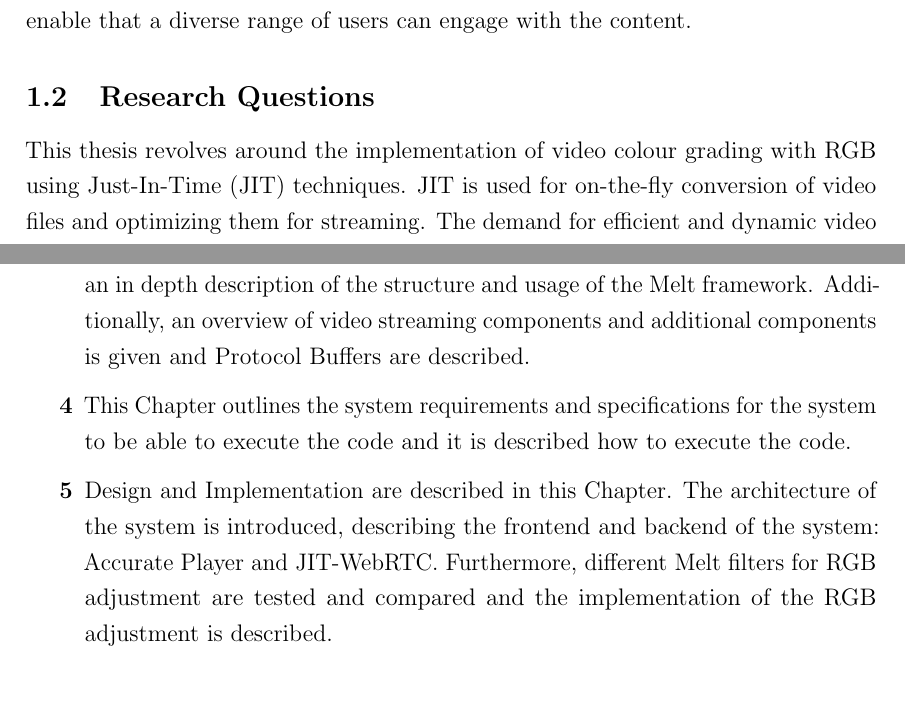
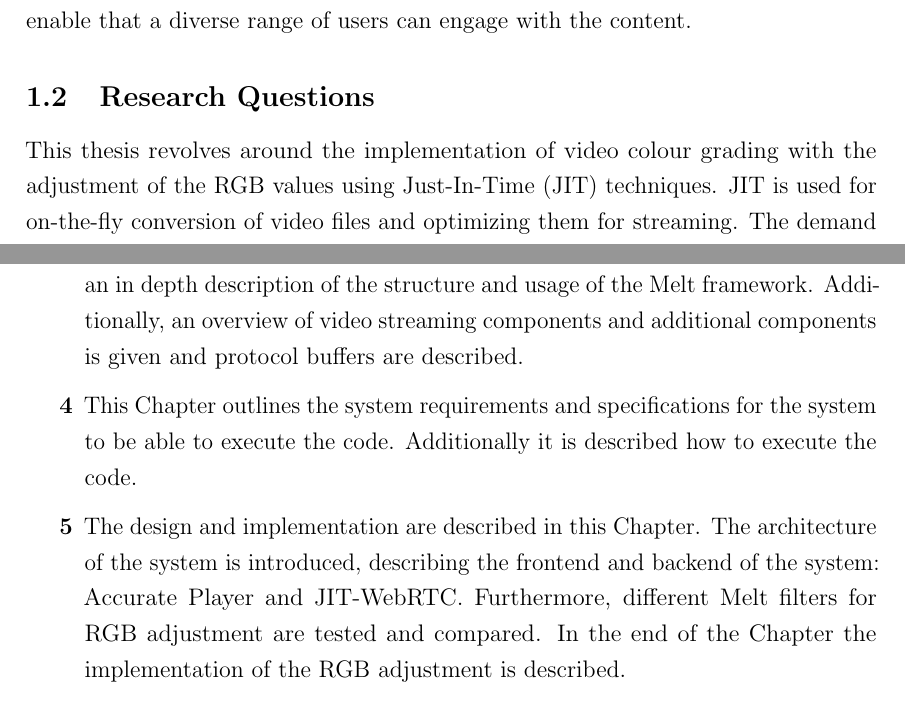
Before and after one commit to Pina-Cola/MasterThesis, a LaTeX thesis (MasterThesis.tex, which reads subfiles/Introduction.tex): two parts of pages 5 and 8 of 80, joined at a grey line, cut so that both start at the same text. Compiled offline with pdfLaTeX.

Commit message:
read over introduction

```diff
--- a/subfiles/Introduction.tex
+++ b/subfiles/Introduction.tex
@@ -103,11 +91,10 @@
 
 
 	%-------------------------------------------------------------------------------------------------------
-	\subsection{Research Questions} \label{subsection:research% Formulate specific research questions that your thesis aims to answer.
-		TODOquestions}
+	\subsection{Research Questions} \label{subsection:researchquestions}
 
 
-	This thesis revolves around the implementation of video colour grading with RGB using Just-In-Time (JIT) techniques.
+	This thesis revolves around the implementation of video colour grading with the adjustment of the RGB values using Just-In-Time (JIT) techniques.
 	JIT is used for on-the-fly conversion of video files and optimizing them for streaming.
 	%This process includes the transformation of a video file, potentially one with non-web-friendly formats, into a more suitable format for the playback in web browsers.
 	The demand for efficient and dynamic video processing tools is increasing and with this, the ability to perform on-the-fly colour correction becomes increasingly valuable.
@@ -278,11 +265,11 @@
 
 		\item[\textbf{\ref{section:theoreticalfoundationofcolour}}] This Chapter contains the theoretical foundation of colour, including the differences between colour correction and grading and the  different effects that different colours can have to a viewer. Furthermore, the representation of colours using RGB and the comparison of different colour saturations is described.
 
-		\item[\textbf{\ref{section:technicalbackground}}] In this Chapter the technical background of the project is explained, including an in depth description of the structure and usage of the Melt framework. Additionally, an overview of video streaming components and additional components is given and Protocol Buffers are described.
+		\item[\textbf{\ref{section:technicalbackground}}] In this Chapter the technical background of the project is explained, including an in depth description of the structure and usage of the Melt framework. Additionally, an overview of video streaming components and additional components is given and protocol buffers are described.
 
-		\item[\textbf{\ref{section:systemrequirementsandspecifications}}] This Chapter outlines the system requirements and specifications for the system to be able to execute the code and it is described how to execute the code.
+		\item[\textbf{\ref{section:systemrequirementsandspecifications}}] This Chapter outlines the system requirements and specifications for the system to be able to execute the code. Additionally it is described how to execute the code.
 
-		\item[\textbf{\ref{section:designandimplementation}}] Design and Implementation are described in this Chapter. The architecture of the system is introduced, describing the frontend and backend of the system: Accurate Player and JIT-WebRTC. Furthermore, different Melt filters for RGB adjustment are tested and compared and the implementation of the RGB adjustment is described.
+		\item[\textbf{\ref{section:designandimplementation}}] The design and implementation are described in this Chapter. The architecture of the system is introduced, describing the frontend and backend of the system: Accurate Player and JIT-WebRTC. Furthermore, different Melt filters for RGB adjustment are tested and compared. In the end of the Chapter the implementation of the RGB adjustment is described.
 
 		\item[\textbf{\ref{section:experimentalevaluationanddiscussion}}] This Chapter presents the comparison of video colour grading results with Melt filters, that were applied on different platforms. The compared platforms are the Accurate Player RGB adjustment, that was implemented in this thesis project with the locally installed Melt framework and KDEN Live.
 
```
Also changed, not shown: subfiles/Introduction.tex (18 more changed lines).
